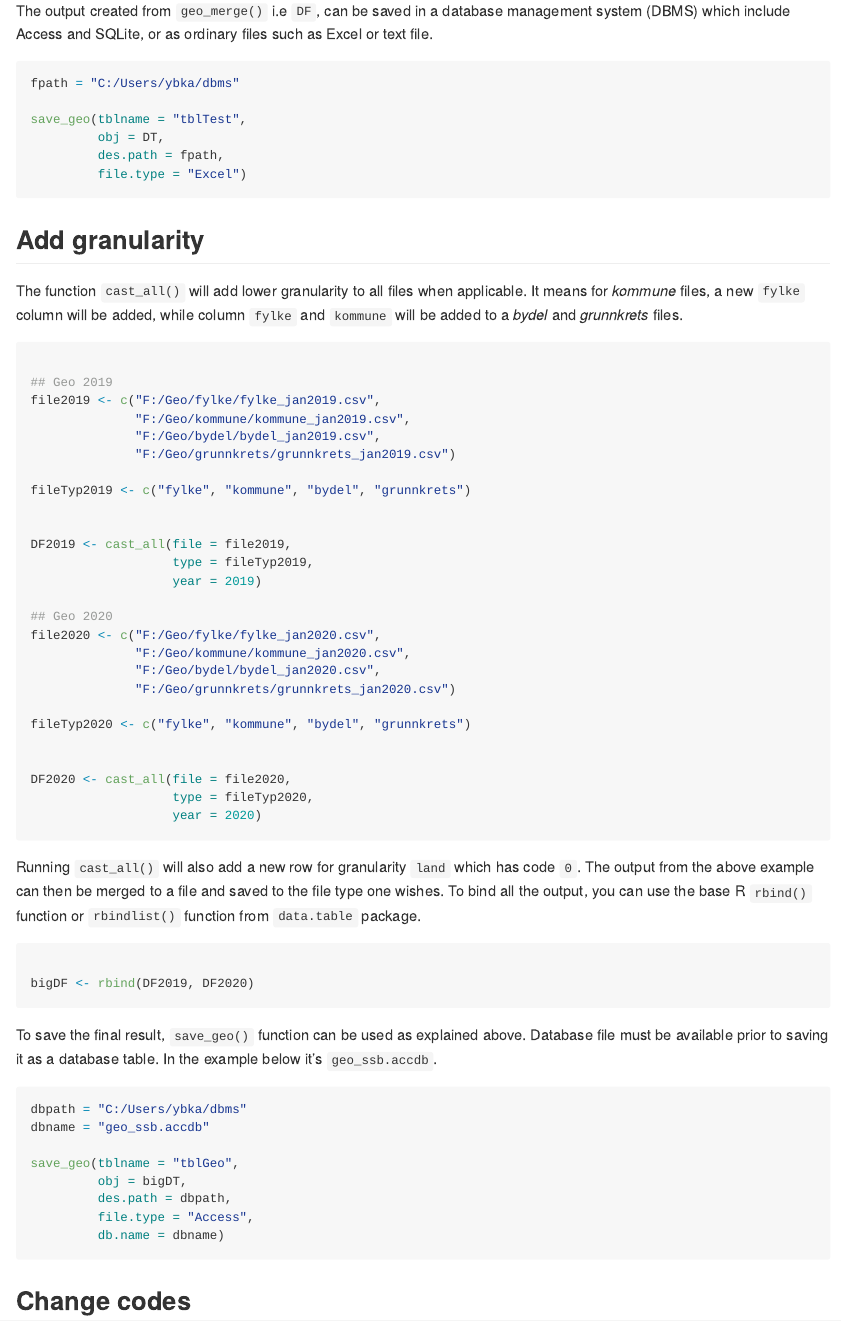
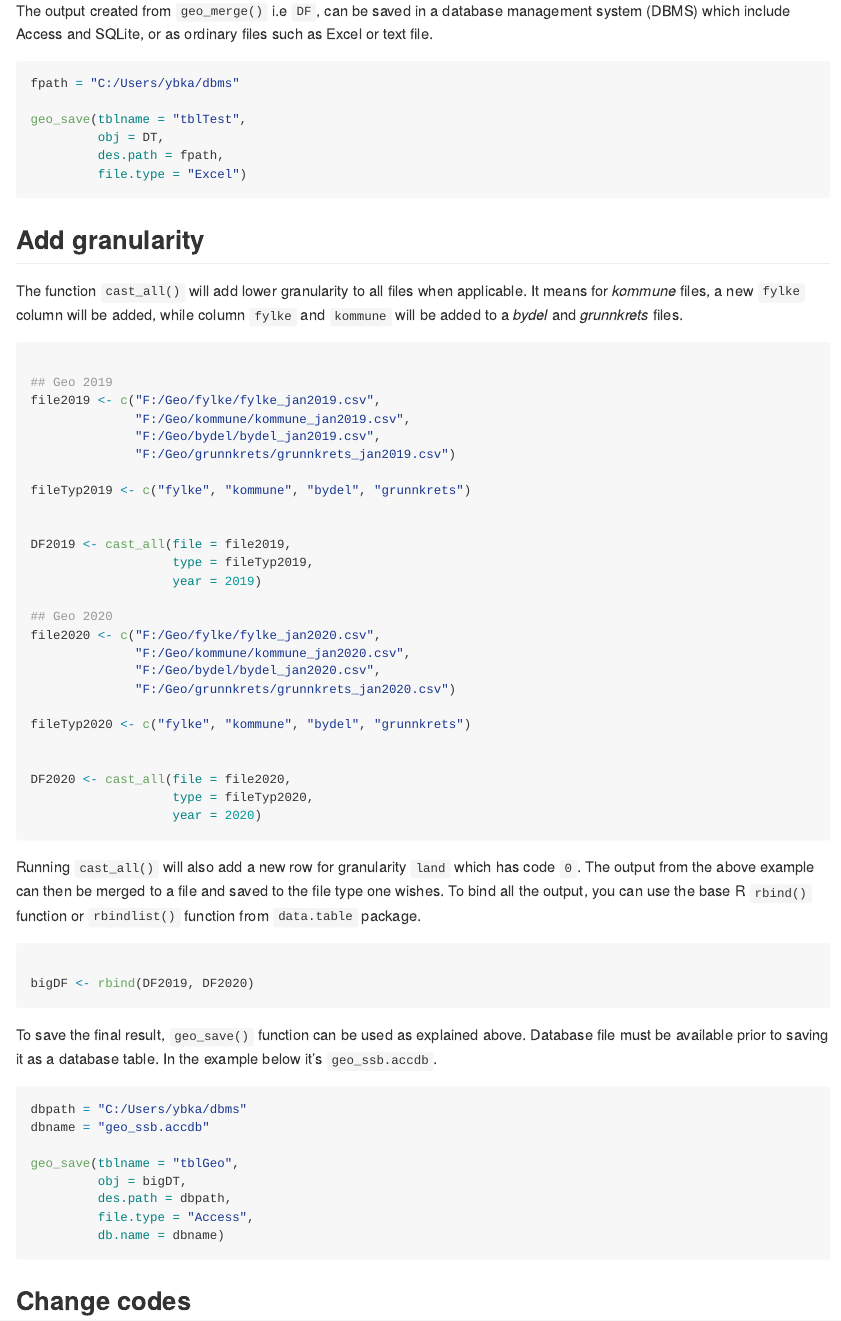
Before and after one commit to ybkamaleri/norgeo, an R Markdown document (README.Rmd): the page in a window 1100 px wide, from 1760 px down. Rendered offline with R 4.5, knitr and Pandoc, with nearby package versions.

Commit message:
Rename save_geo to geo_save

````diff
--- a/README.Rmd
+++ b/README.Rmd
@@ -90,7 +90,7 @@ The output created from `geo_merge()` i.e `DF`, can be saved in a database manag
 ```{r db, eval=FALSE}
 fpath = "C:/Users/ybka/dbms"
 
-save_geo(tblname = "tblTest",
+geo_save(tblname = "tblTest",
          obj = DT,
          des.path = fpath,
          file.type = "Excel")
@@ -137,13 +137,13 @@ bigDF <- rbind(DF2019, DF2020)
 
 ```
 
-To save the final result, `save_geo()` function can be used as explained above. Database file must be available prior to saving it as a database table. In the example below it's `geo_ssb.accdb`.
+To save the final result, `geo_save()` function can be used as explained above. Database file must be available prior to saving it as a database table. In the example below it's `geo_ssb.accdb`.
 
 ```{r DBMS, eval=FALSE}
 dbpath = "C:/Users/ybka/dbms"
 dbname = "geo_ssb.accdb"
 
-save_geo(tblname = "tblGeo",
+geo_save(tblname = "tblGeo",
          obj = bigDT,
          des.path = dbpath,
          file.type = "Access",
````
Also changed, not shown: R/save_geo.R (+1 -1 lines), 4 other files.
